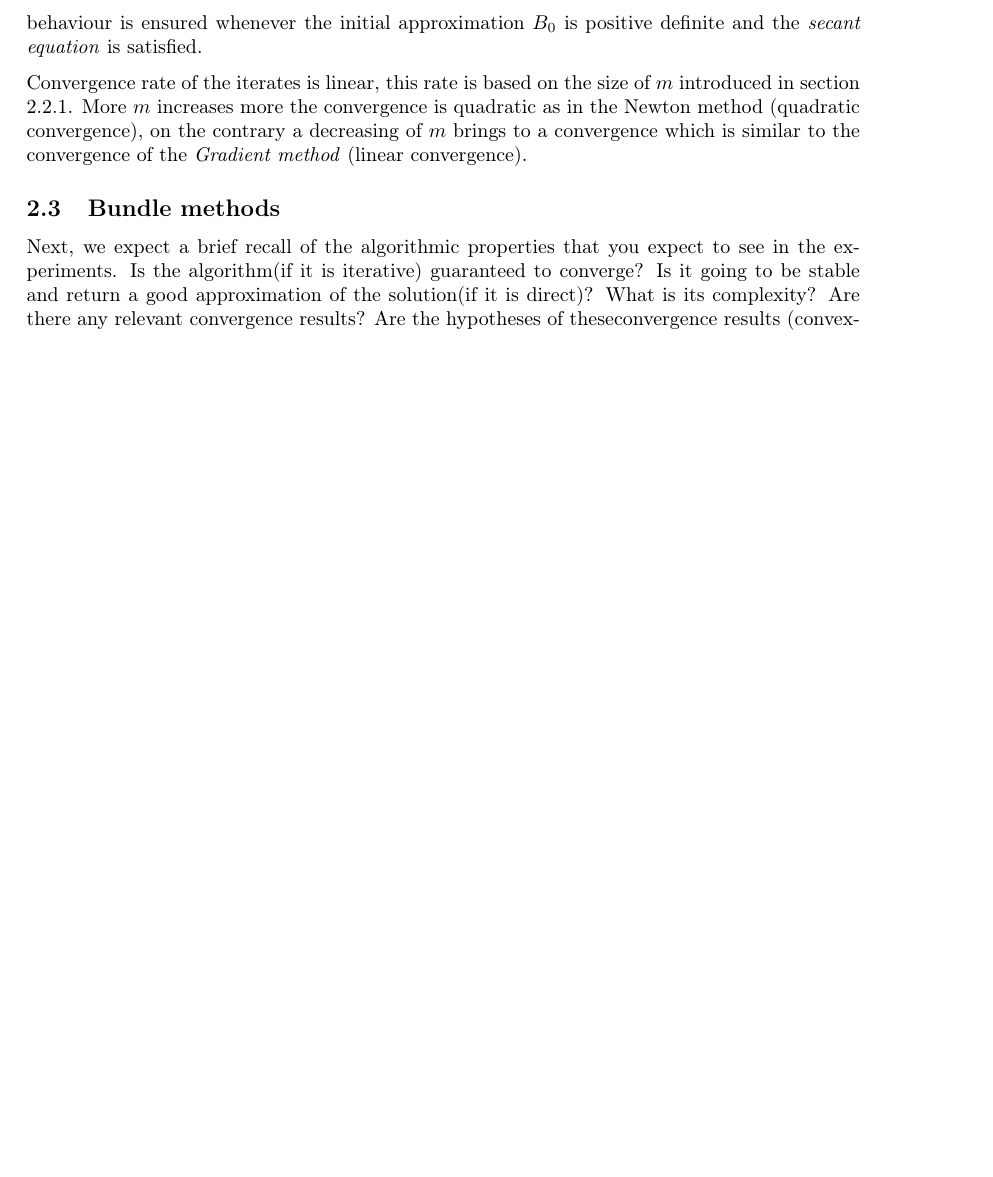
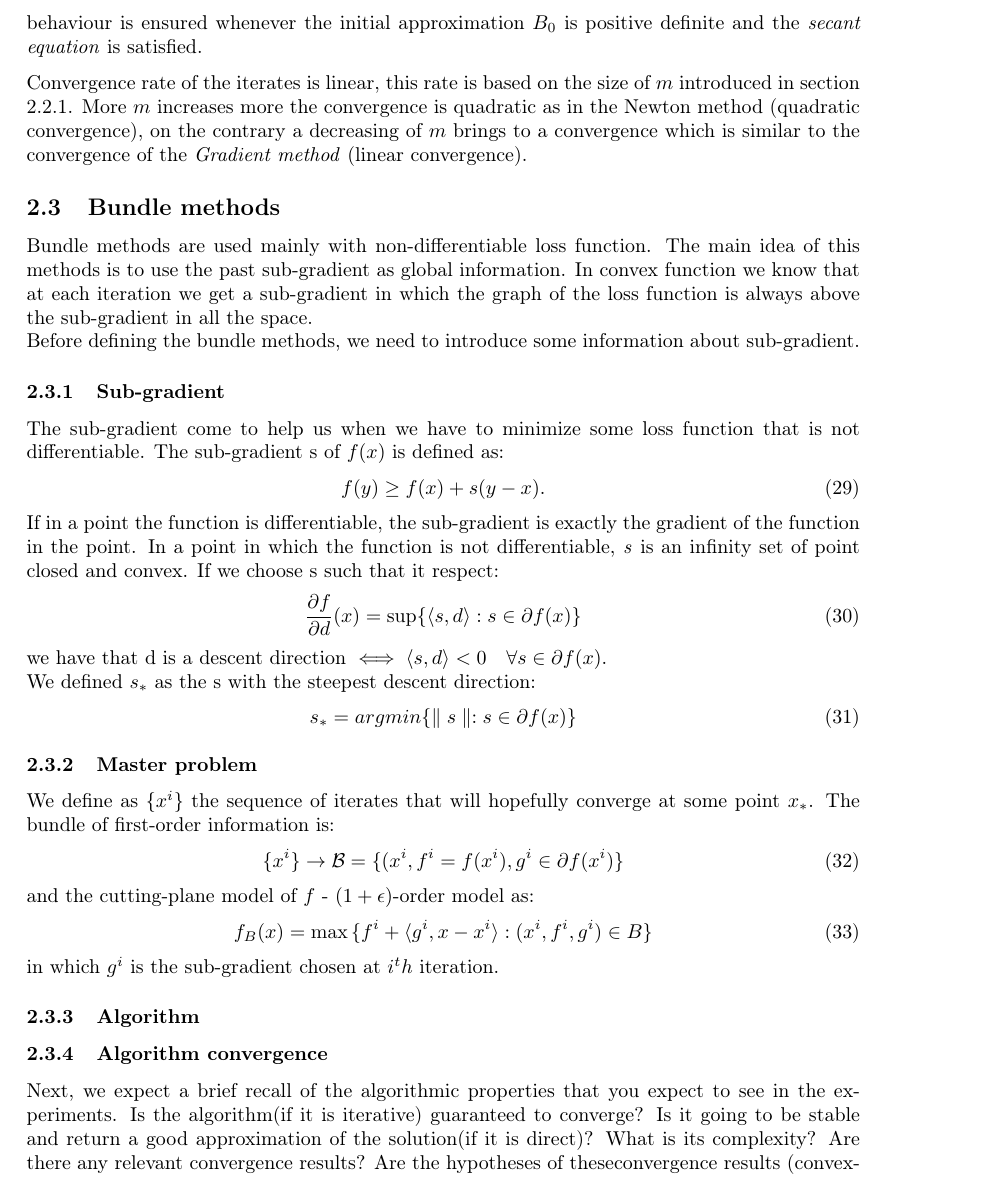
Before and after one commit to FraCorti/CMProject, a LaTeX paper (docs/report/relazione.tex, which reads docs/report/sez/method.tex): part of page 9 of 11 before the commit and part of page 9 of 12 after it, cut so that both start at the same text, the shorter picture padded with empty space. Compiled offline with pdfLaTeX.

Commit message:
Start section 2.3

```diff
--- a/docs/report/sez/method.tex
+++ b/docs/report/sez/method.tex
@@ -245,16 +245,39 @@ is ensured whenever the initial approximation $B_{0}$ is positive definite and t
 Convergence rate of the iterates is linear, this rate is based on the size of $m$ introduced in section \ref{L-BFGS}. More $m$ increases more the convergence is quadratic as in the Newton method (quadratic convergence), on the contrary a decreasing of $m$ brings to a convergence which is similar to the convergence of the \textit{Gradient method} (linear convergence).
 
 
+\subsection{Bundle methods}
+Bundle methods are used mainly with non-differentiable loss function. The main idea of this methods is to use the past sub-gradient as global information. In convex function we know that at each iteration we get a sub-gradient in which the graph of the loss function is always above the sub-gradient in all the space.\\
+Before defining the bundle methods, we need to introduce some information about sub-gradient.
+\subsubsection{Sub-gradient}
+The sub-gradient come to help us when we have to minimize some loss function that is not differentiable.
+The sub-gradient s of $f(x)$ is defined as:
+\begin{equation}
+f(y) \geq f(x) +s(y-x).
+\end{equation}
+If in a point the function is differentiable, the sub-gradient is exactly the gradient of the function in the point.
+In a point in which the function is not differentiable, \textit{s} is an infinity set of point closed and convex.
+If we choose s such that it respect:
+\begin{equation}
+\frac{\partial f}{\partial d}(x)=\sup\{\langle s,d \rangle : s \in \partial f(x)\}
+\end{equation}
+we have that d is a descent direction $\iff \langle s,d\rangle <0 \quad \forall s \in \partial f(x)$.
+\\ We defined $s_*$ as the s with the steepest descent direction:
+\begin{equation}
+s_*= argmin\{\parallel s\parallel : s\in \partial f(x) \}
+\end{equation}
+\subsubsection{Master problem}
+We define as \{$x^i$\} the sequence of iterates that will hopefully converge at some point $x_*$.
+The bundle of first-order information is:
+\begin{equation}
+\{x^i\}\rightarrow \mathcal{B}=\{(x^i, f^i=f(x^i), g^i \in \partial f(x^i)\}
+\end{equation}
+and the cutting-plane model of $f$ - $(1 +\epsilon)$-order model as:
+\begin{equation}
+f_B(x) = \max{\{f^i+ \langle g^i,x - x^i \rangle:  (x^i,f^i,g^i)\in B\}}
+\end{equation}
+in which $g^i$ is the sub-gradient chosen at $i^th$ iteration.
 
+\subsubsection{Algorithm}
 
-
-
-
-%\texttt{ Is the algorithm(if it is iterative) guaranteed to converge? Is it going to be stable and return a good approximation of the solution(if it is direct)?  Are there any relevant convergence results?}
-
-  %\texttt{Are the hypotheses of theseconvergence results (convexity, compactness, differentiability, etc.) satisfied by your problem? If not, what are the“closest” possible results you have available, and why exactly they arenotapplicable?  Do you expect this to berelevant in practice?}
-
-\subsection{Bundle methods}
-
-
+\subsubsection{Algorithm convergence}
 Next, we expect a brief recall of the algorithmic properties that you expect to see in the experiments. Is the algorithm(if it is iterative) guaranteed to converge? Is it going to be stable and return a good approximation of the solution(if it is direct)? What is its complexity? Are there any relevant convergence results? Are the hypotheses of theseconvergence results (convexity, compactness, differentiability, etc.) satisfied by your problem? If not, what are the“closest” possible results you have available, and why exactly they arenotapplicable?  Do you expect this to berelevant in practice?Again, you are advised to send us a version of this section by e-mail as soon as it is done. Again, we do not wantto see code at this point.
```
